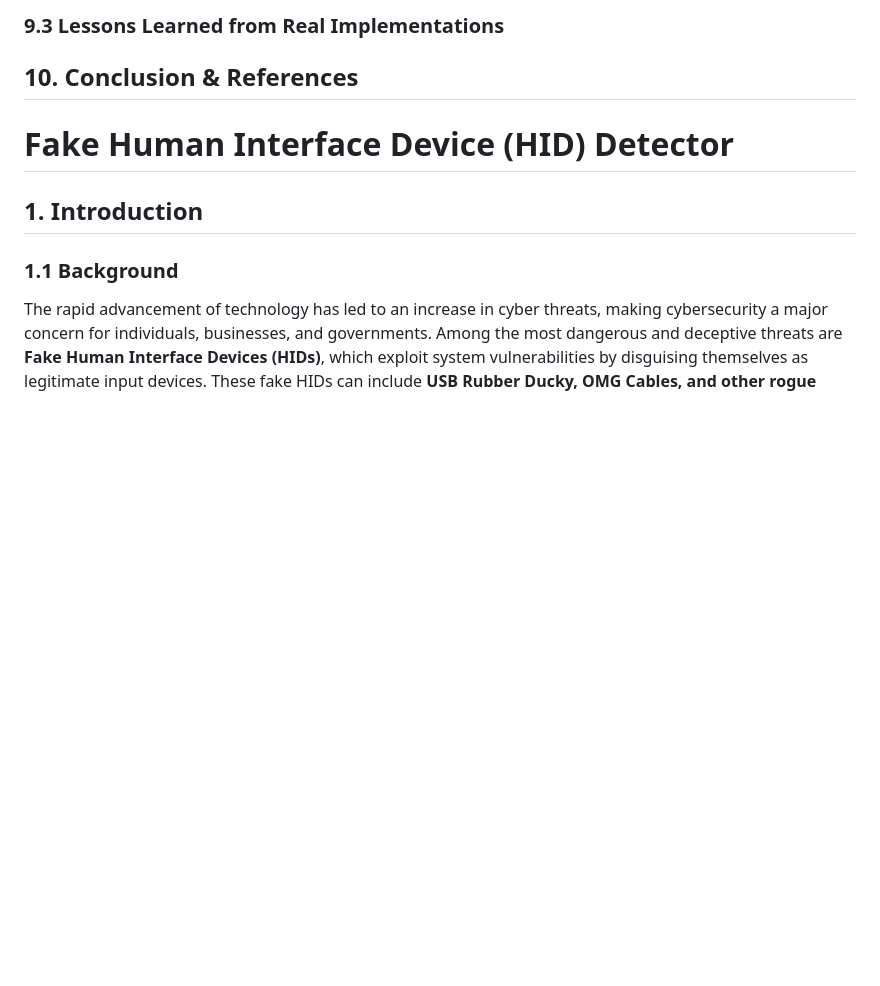
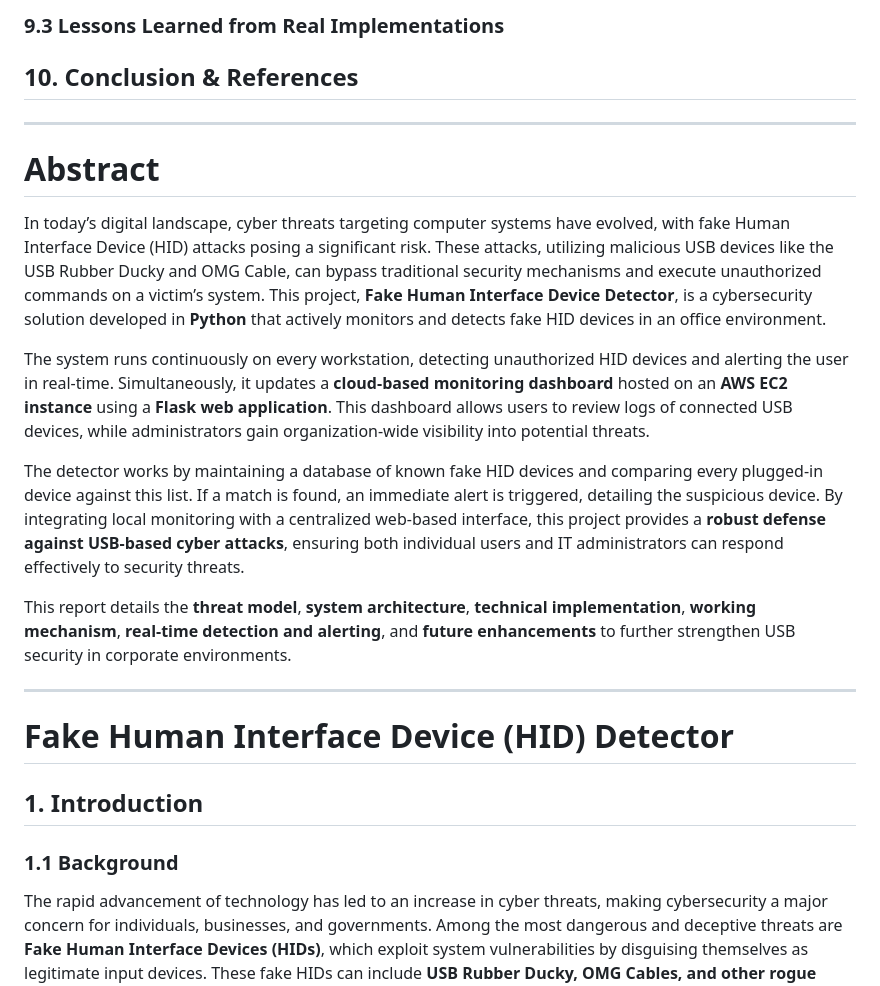
Before and after one commit to yadhumanikandan/fake-HID-device-detector, a Markdown page: README.md, the part around the change. GitHub-like rendering; blank space fills up the shorter version.

Commit message:
project record MD file added

```diff
--- a/README.md
+++ b/README.md
@@ -46,6 +46,27 @@
 ### 9.3 Lessons Learned from Real Implementations
 
 ## 10. Conclusion & References
+
+
+
+
+
+
+
+
+---
+
+# **Abstract**
+
+In today’s digital landscape, cyber threats targeting computer systems have evolved, with fake Human Interface Device (HID) attacks posing a significant risk. These attacks, utilizing malicious USB devices like the USB Rubber Ducky and OMG Cable, can bypass traditional security mechanisms and execute unauthorized commands on a victim’s system. This project, **Fake Human Interface Device Detector**, is a cybersecurity solution developed in **Python** that actively monitors and detects fake HID devices in an office environment.
+
+The system runs continuously on every workstation, detecting unauthorized HID devices and alerting the user in real-time. Simultaneously, it updates a **cloud-based monitoring dashboard** hosted on an **AWS EC2 instance** using a **Flask web application**. This dashboard allows users to review logs of connected USB devices, while administrators gain organization-wide visibility into potential threats.
+
+The detector works by maintaining a database of known fake HID devices and comparing every plugged-in device against this list. If a match is found, an immediate alert is triggered, detailing the suspicious device. By integrating local monitoring with a centralized web-based interface, this project provides a **robust defense against USB-based cyber attacks**, ensuring both individual users and IT administrators can respond effectively to security threats.
+
+This report details the **threat model**, **system architecture**, **technical implementation**, **working mechanism**, **real-time detection and alerting**, and **future enhancements** to further strengthen USB security in corporate environments.
+
+---
 
 
 
```
